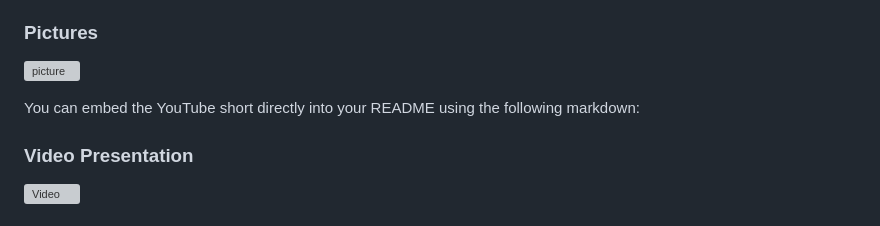
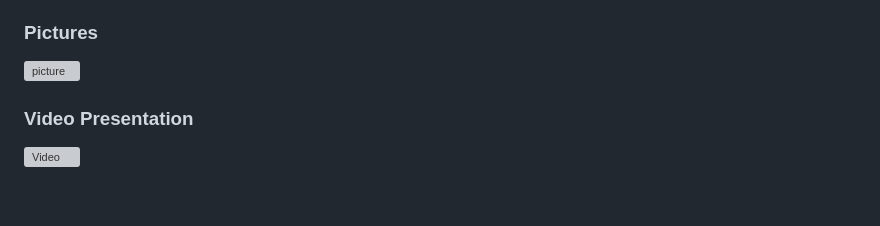
Before and after one commit to frankuman/SWEATER-IoT, a Markdown page: README.md, the part around the change. GitHub-like rendering; blank space fills up the shorter version; grey boxes are pictures that could not be loaded.

```diff
--- a/README.md
+++ b/README.md
@@ -636,8 +636,6 @@ For future work, there are some things which would be interesting to see:
 ### Pictures
 ![picture](images/picture1.jpg)
 
-You can embed the YouTube short directly into your README using the following markdown:
-
 ### Video Presentation
 [![Video](https://img.youtube.com/vi/LQbQBHZF4kw/0.jpg)](https://www.youtube.com/shorts/LQbQBHZF4kw)
 
```
